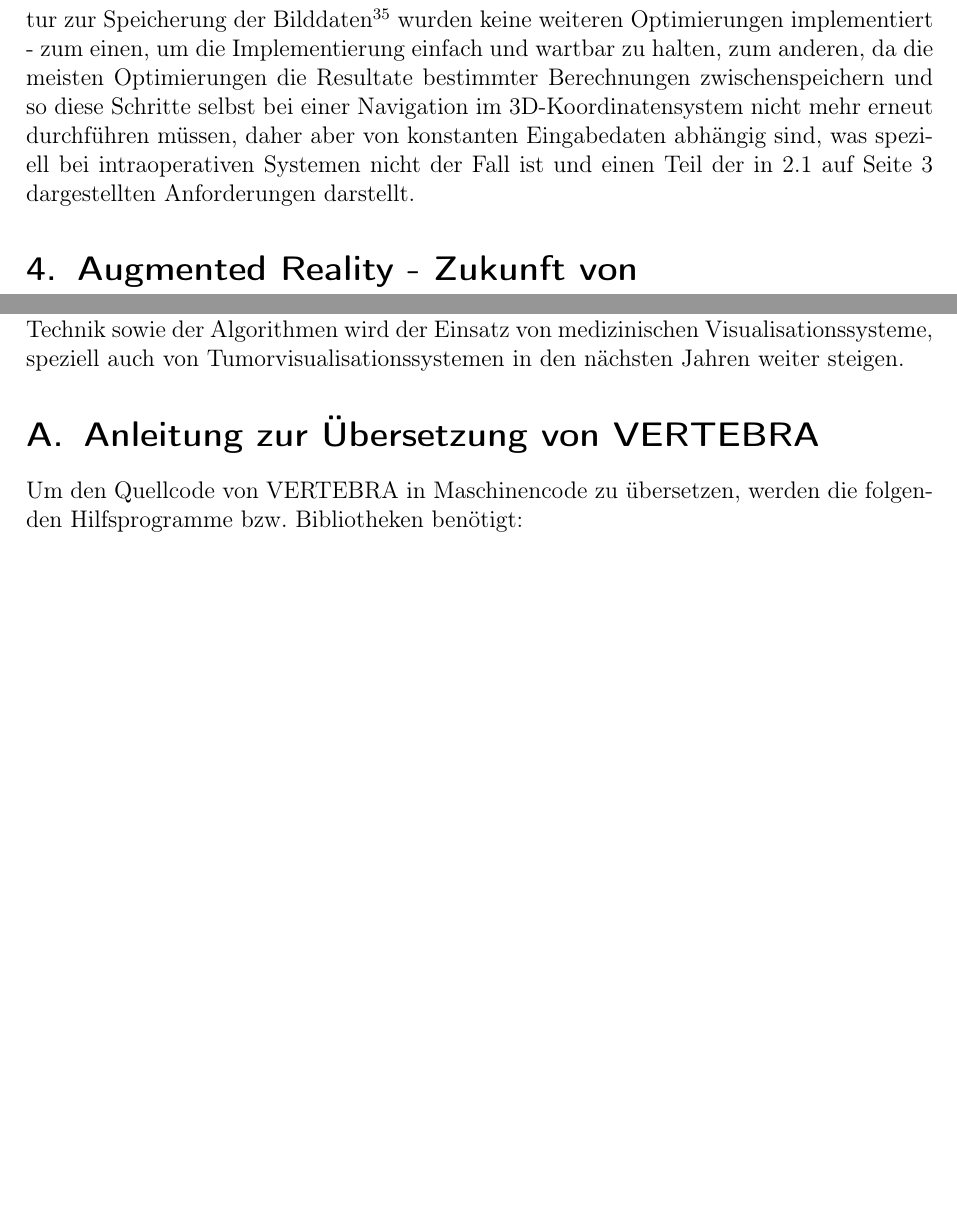
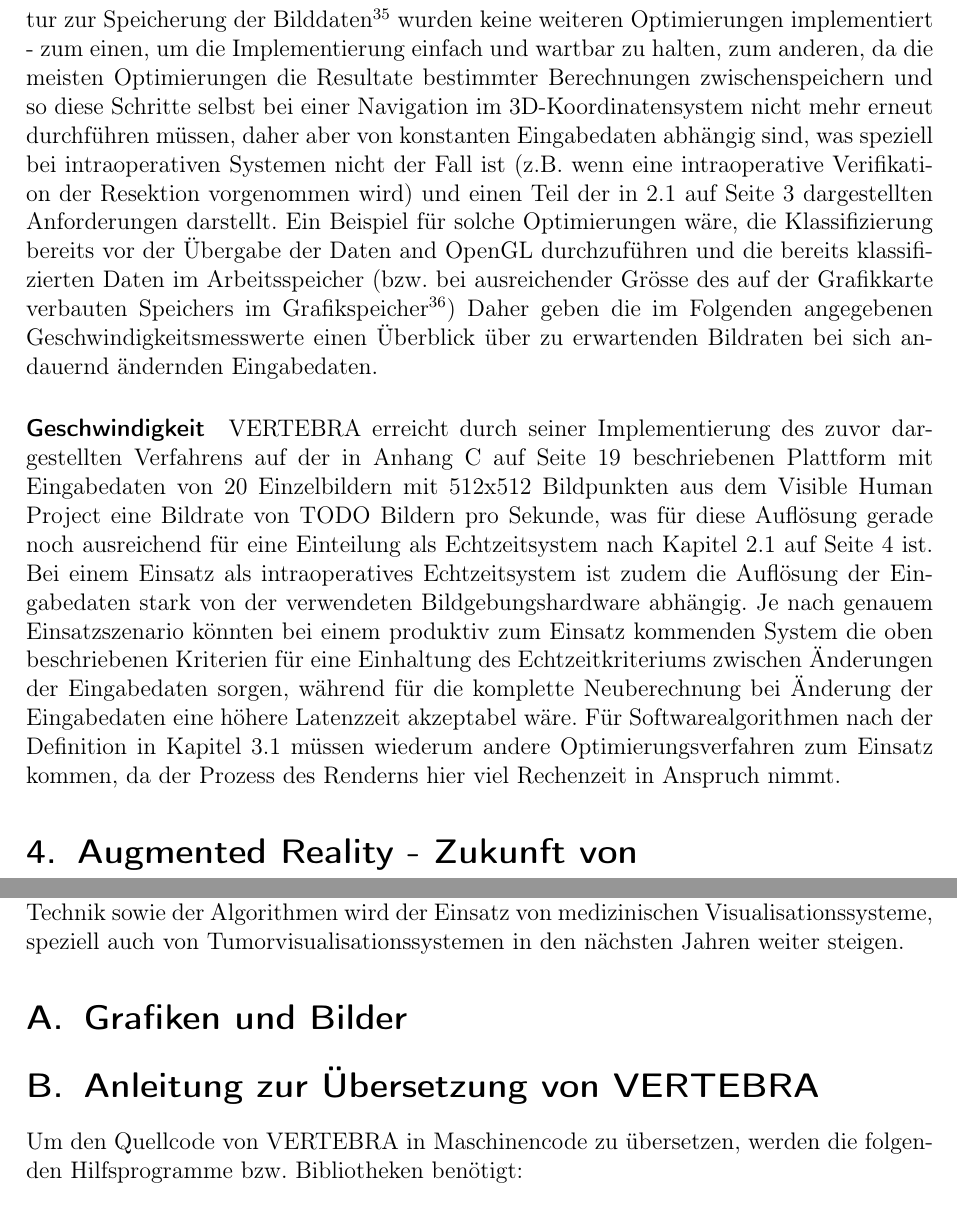
Before and after one commit to ulikoehler/Facharbeit, a LaTeX document (latex/visualization.tex): two parts of pages 13 and 18 of 23 before the commit and two parts of pages 13 and 17 of 24 after it, joined at a grey line, cut so that both start at the same text, the shorter picture padded with empty space. Compiled offline with pdfLaTeX.

Commit message:
Added text

```diff
--- a/latex/visualization.tex
+++ b/latex/visualization.tex
@@ -156,4 +156,3 @@ Als Beispiel für einen Klassifikationsalgorithmus und die Verarbeitung von Eing
 \end{enumerate}
 Exemplarisch wird die Verarbeitung von CT-Eingabedaten anschaulich in Abbildung \vref{fig:gradientmapping-graphic} dargestellt, wobei die Umsetzung von Eingabedaten in Objekte im dreidimensionalen Koordinatensystem der Einfachheit halber unberücksichtigt bleibt.
 
-Das Verfahren, das VERTEBRA implementiert, ist als Hardwarealgorithmus einzustufen, da für Schritt 4 ein Shaderprogramm verwendet wird, das auf der GPU ausgeführt wird - zudem findet der gesamte Renderingprozess auf der GPU statt. Dadurch kann VERTEBRA die Geschwindigkeitsvorteile, die durch die Verwendung der GPU entstehen, ausnutzen - allerdings gelten auch hier die in \vref{ssec:swhwcomparison} dargestellten Nachteile von Hardwarealgorithmen. Abgesehen von der intermediären, performanten Datenstruktur zur Speicherung der Bilddaten\footnote{In dieser Struktur wird jedes einzelne 2D-Eingabebild zusammenhängend im Arbeitsspeicher als Array von Gleitkommazahlen mit doppelter Präzision gespeichert} wurden keine weiteren Optimierungen implementiert - zum einen, um die Implementierung einfach und wartbar zu halten, zum anderen, da die meisten Optimierungen die Resultate bestimmter Berechnungen zwischenspeichern und so diese Schritte selbst bei einer Navigation im 3D-Koordinatensystem nicht mehr erneut durchführen müssen, daher aber von konstanten Eingabedaten abhängig sind, was speziell bei intraoperativen Systemen nicht der Fall ist und einen Teil der in \vref{ssec:requirements} dargestellten Anforderungen darstellt.
@@ -166,4 +159,7 @@ Das Verfahren, das VERTEBRA implementiert, ist als Hardwarealgorithmus einzustuf
-\end{figure}\label{ssec:implementations}
+Das Verfahren, das VERTEBRA implementiert, ist als Hardwarealgorithmus einzustufen, da für Schritt 4 ein Shaderprogramm verwendet wird, das auf der GPU ausgeführt wird - zudem findet der gesamte Renderingprozess auf der GPU statt. Dadurch kann VERTEBRA die Geschwindigkeitsvorteile, die durch die Verwendung der GPU entstehen, ausnutzen - allerdings gelten auch hier die in \vref{ssec:swhwcomparison} dargestellten Nachteile von Hardwarealgorithmen. Abgesehen von der intermediären, performanten Datenstruktur zur Speicherung der Bilddaten\footnote{In dieser Struktur wird jedes einzelne 2D-Eingabebild zusammenhängend im Arbeitsspeicher als Array von Gleitkommazahlen mit doppelter Präzision gespeichert} wurden keine weiteren Optimierungen implementiert - zum einen, um die Implementierung einfach und wartbar zu halten, zum anderen, da die meisten Optimierungen die Resultate bestimmter Berechnungen zwischenspeichern und so diese Schritte selbst bei einer Navigation im 3D-Koordinatensystem nicht mehr erneut durchführen müssen, daher aber von konstanten Eingabedaten abhängig sind, was speziell bei intraoperativen Systemen nicht der Fall ist (z.B. wenn eine intraoperative Verifikation der Resektion vorgenommen wird) und einen Teil der in \vref{ssec:requirements} dargestellten Anforderungen darstellt. Ein Beispiel für solche Optimierungen wäre, die Klassifizierung bereits vor der Übergabe der Daten and OpenGL durchzuführen und die bereits klassifizierten Daten im Arbeitsspeicher (bzw. bei ausreichender Grösse des auf der Grafikkarte verbauten Speichers im Grafikspeicher\footnote{Dies könnte in OpenGL beispielsweise durch ein Vertex Buffer Object implementiert werden}) Daher geben die im Folgenden angegebenen Geschwindigkeitsmesswerte einen Überblick über zu erwartenden Bildraten bei sich andauernd ändernden Eingabedaten.
+
+\paragraph{Geschwindigkeit}
+VERTEBRA erreicht durch seiner Implementierung des zuvor dargestellten Verfahrens auf der in Anhang \vref{apdx:testplatform} beschriebenen Plattform mit Eingabedaten von 20 Einzelbildern mit 512x512 Bildpunkten aus dem Visible Human Project eine Bildrate von TODO Bildern pro Sekunde, was für diese Auflösung gerade noch ausreichend für eine Einteilung als Echtzeitsystem nach Kapitel \vref{p:rtcapability} ist. Bei einem Einsatz als intraoperatives Echtzeitsystem ist zudem die Auflösung der Eingabedaten stark von der verwendeten Bildgebungshardware abhängig. Je nach genauem Einsatzszenario könnten bei einem produktiv zum Einsatz kommenden System die oben beschriebenen Kriterien für eine Einhaltung des Echtzeitkriteriums zwischen Änderungen der Eingabedaten sorgen, während für die komplette Neuberechnung bei Änderung der Eingabedaten eine höhere Latenzzeit akzeptabel wäre. Für Softwarealgorithmen nach der Definition in Kapitel \ref{ssec:swhwcomparison} müssen wiederum andere Optimierungsverfahren zum Einsatz kommen, da der Prozess des Renderns hier viel Rechenzeit in Anspruch nimmt.
 
 \section{Augmented Reality - Zukunft von Visualisationssystemen?}\label{sec:augmentedreality}
 In den letzten Jahren wird neben den herkömmlichen Geräten zu Darstellung der Informationen medizinischer Informationssysteme (z.B. Bildschirme) intensiv an der so genannten `Augmented Reality` geforscht. Dieser Begriff, der sich mit 'Erweiterte Realität' (Quelle: \cite[Seite 1]{Toe2010}) übersetzen lässt, beschreibt laut \cite{Suthau2002DE} (Seite 1; Englische Publikation: \cite{Suthau2002}) das Konzept, reale Bilder mit zusätzlichen Informationen zu ergänzen.
@@ -223,4 +219,6 @@ ARION erfüllt die in Kapitel \ref{ssec:requirements} dargestellten Anforderunge
 In dieser Arbeit wurden Konzepte und Methoden zur dreidimensionalen Visualisierung von Tumoren vorgestellt.
 Der Vergleich von Software- und Hardwarealgorithmen in Kapitel \ref{ssec:swhwcomparison} sowie die behandelten Plattformen in Kapitel \ref{ssec:platforms} zeigten, dass bei der Auswahl der Plattform letztlich immer ein Kompromiss zwischen Kompatibilität und Geschwindigkeit gefunden werden muss, jedoch in der Forschung verschiedensäte Ansätze verfolgt werden. Das vorgestelle exemplarische Konzept zur Tumorklassifizierung sowie die Proof-of-Concept-Implementierung VERTEBRA verdeutlichen, dass die Implementierung von einfachen, performanten Klassifizierungsverfahren ohne großen Aufwand möglich ist, jedoch prinzipbedingt alle Visualisationssysteme Grenzen haben.
 Das in Kapitel \ref{sec:augmentedreality} vorgestellte Konzept der Augmented Reality zeigt einen der Einsatzbereich der vorgestellten Algorithmen und Methoden, der Gegenstand vieler aktueller Forschungsprojekte ist. Zudem wurde mit ARION\texttrademark ein System vorgestellt, das auf Augmented Reality-Methoden basiert - dieses zeigte schon 2002, dass der Einsatz von Augmented Reality-basierenden Systemen für onkologische Operationen möglich ist. Durch eine weitere Verbesserung der Technik sowie der Algorithmen wird der Einsatz von medizinischen Visualisationssysteme, speziell auch von Tumorvisualisationssystemen in den nächsten Jahren weiter steigen.
+
 \appendix \label{appendixstart}
+\section{Grafiken und Bilder}
```
Also changed, not shown: latex/visualization.tex (19 more changed lines).
